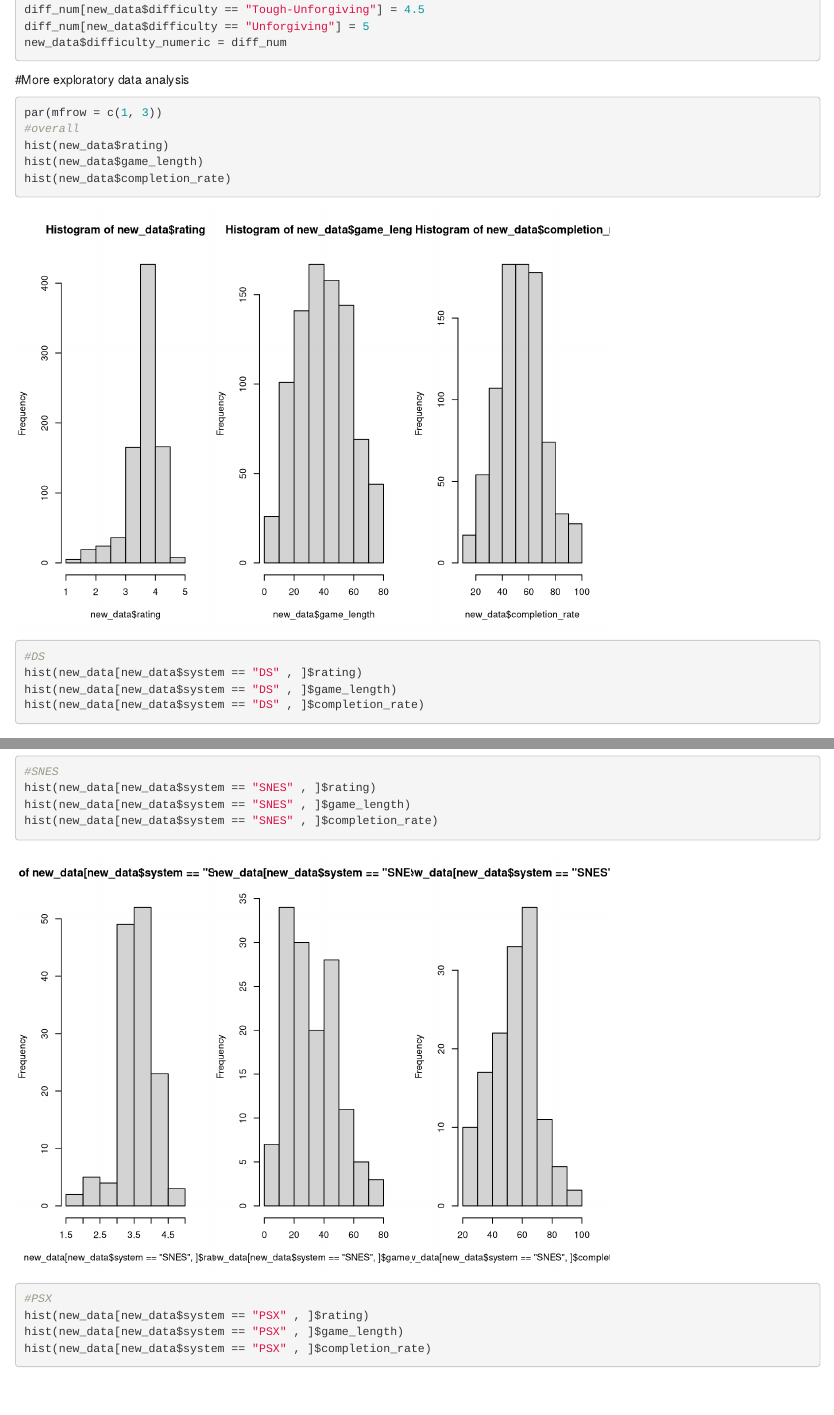
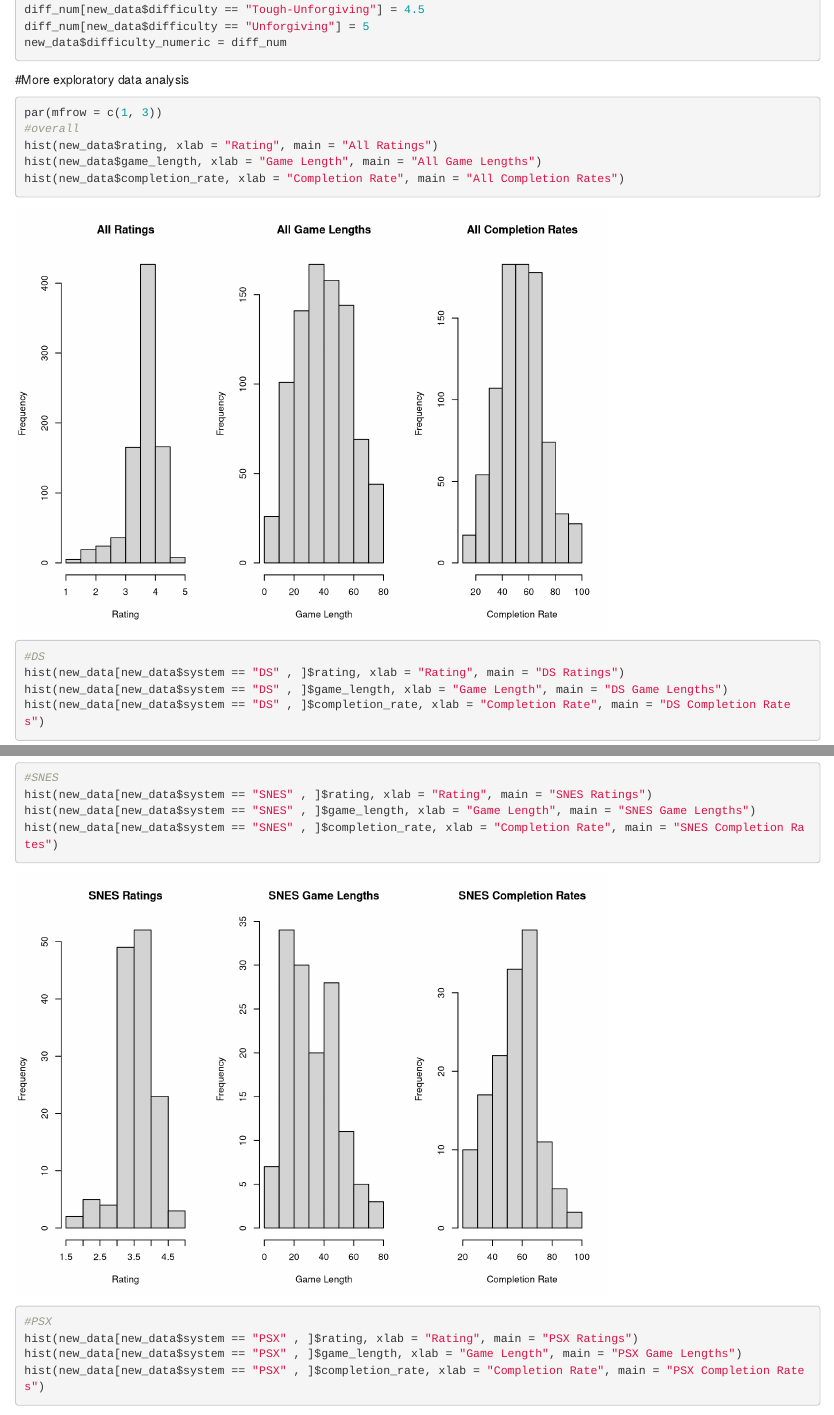
Before and after one commit to RIPsilon/418-Final-Project, an R Markdown document (The rest of the project/Polishing up the data and trying K-Means.Rmd): the page in a window 1100 px wide, from 720 px down, and a second part further down, joined at a grey line. Rendered offline with R 4.5, knitr and Pandoc, with nearby package versions; code that draws random numbers runs with fixed seeds of ours.

Commit message:
Update Polishing up the data and trying K-Means.Rmd

````diff
--- a/The rest of the project/Polishing up the data and trying K-Means.Rmd
+++ b/The rest of the project/Polishing up the data and trying K-Means.Rmd
@@ -32,19 +32,19 @@ new_data$difficulty_numeric = diff_num
 ```{r}
 par(mfrow = c(1, 3))
 #overall
-hist(new_data$rating)
-hist(new_data$game_length)
-hist(new_data$completion_rate)
+hist(new_data$rating, xlab = "Rating", main = "All Ratings")
+hist(new_data$game_length, xlab = "Game Length", main = "All Game Lengths")
+hist(new_data$completion_rate, xlab = "Completion Rate", main = "All Completion Rates")
 #DS
-hist(new_data[new_data$system == "DS" , ]$rating)
-hist(new_data[new_data$system == "DS" , ]$game_length)
-hist(new_data[new_data$system == "DS" , ]$completion_rate)
+hist(new_data[new_data$system == "DS" , ]$rating, xlab = "Rating", main = "DS Ratings")
+hist(new_data[new_data$system == "DS" , ]$game_length, xlab = "Game Length", main = "DS Game Lengths")
+hist(new_data[new_data$system == "DS" , ]$completion_rate, xlab = "Completion Rate", main = "DS Completion Rates")
 #SNES
-hist(new_data[new_data$system == "SNES" , ]$rating)
-hist(new_data[new_data$system == "SNES" , ]$game_length)
-hist(new_data[new_data$system == "SNES" , ]$completion_rate)
+hist(new_data[new_data$system == "SNES" , ]$rating, xlab = "Rating", main = "SNES Ratings")
+hist(new_data[new_data$system == "SNES" , ]$game_length, xlab = "Game Length", main = "SNES Game Lengths")
+hist(new_data[new_data$system == "SNES" , ]$completion_rate, xlab = "Completion Rate", main = "SNES Completion Rates")
 #PSX
-hist(new_data[new_data$system == "PSX" , ]$rating)
-hist(new_data[new_data$system == "PSX" , ]$game_length)
-hist(new_data[new_data$system == "PSX" , ]$completion_rate)
+hist(new_data[new_data$system == "PSX" , ]$rating, xlab = "Rating", main = "PSX Ratings")
+hist(new_data[new_data$system == "PSX" , ]$game_length, xlab = "Game Length", main = "PSX Game Lengths")
+hist(new_data[new_data$system == "PSX" , ]$completion_rate, xlab = "Completion Rate", main = "PSX Completion Rates")
 #PS2
````
Also changed, not shown: The rest of the project/Polishing up the data and trying K-Means.Rmd (12 more changed lines).
